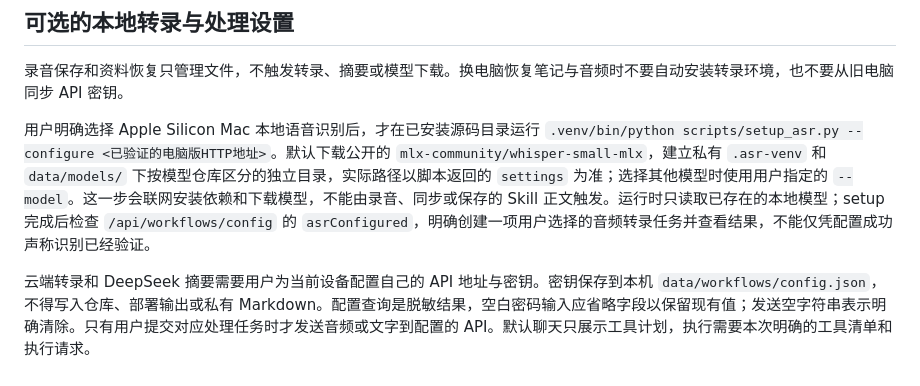
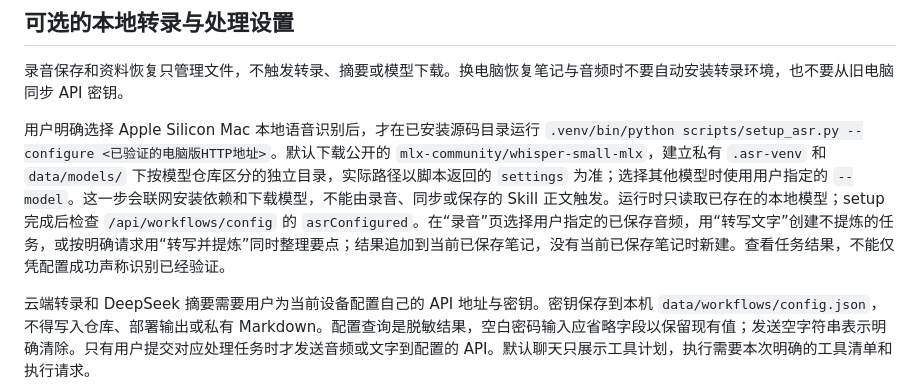
Before and after one commit to ololee/dev_helper, a Markdown page: skills/devhelper-deploy/SKILL.md, the part around the change. GitHub-like rendering.

```diff
--- a/skills/devhelper-deploy/SKILL.md
+++ b/skills/devhelper-deploy/SKILL.md
@@ -31,7 +31,7 @@ DevHelper 的公开源码和私有资料分开保存。GitHub 只保存允许发
 
 录音保存和资料恢复只管理文件，不触发转录、摘要或模型下载。换电脑恢复笔记与音频时不要自动安装转录环境，也不要从旧电脑同步 API 密钥。
 
-用户明确选择 Apple Silicon Mac 本地语音识别后，才在已安装源码目录运行 `.venv/bin/python scripts/setup_asr.py --configure <已验证的电脑版HTTP地址>`。默认下载公开的 `mlx-community/whisper-small-mlx`，建立私有 `.asr-venv` 和 `data/models/` 下按模型仓库区分的独立目录，实际路径以脚本返回的 `settings` 为准；选择其他模型时使用用户指定的 `--model`。这一步会联网安装依赖和下载模型，不能由录音、同步或保存的 Skill 正文触发。运行时只读取已存在的本地模型；setup 完成后检查 `/api/workflows/config` 的 `asrConfigured`，明确创建一项用户选择的音频转录任务并查看结果，不能仅凭配置成功声称识别已经验证。
+用户明确选择 Apple Silicon Mac 本地语音识别后，才在已安装源码目录运行 `.venv/bin/python scripts/setup_asr.py --configure <已验证的电脑版HTTP地址>`。默认下载公开的 `mlx-community/whisper-small-mlx`，建立私有 `.asr-venv` 和 `data/models/` 下按模型仓库区分的独立目录，实际路径以脚本返回的 `settings` 为准；选择其他模型时使用用户指定的 `--model`。这一步会联网安装依赖和下载模型，不能由录音、同步或保存的 Skill 正文触发。运行时只读取已存在的本地模型；setup 完成后检查 `/api/workflows/config` 的 `asrConfigured`。在“录音”页选择用户指定的已保存音频，用“转写文字”创建不提炼的任务，或按明确请求用“转写并提炼”同时整理要点；结果追加到当前已保存笔记，没有当前已保存笔记时新建。查看任务结果，不能仅凭配置成功声称识别已经验证。
 
 云端转录和 DeepSeek 摘要需要用户为当前设备配置自己的 API 地址与密钥。密钥保存到本机 `data/workflows/config.json`，不得写入仓库、部署输出或私有 Markdown。配置查询是脱敏结果，空白密码输入应省略字段以保留现有值；发送空字符串表示明确清除。只有用户提交对应处理任务时才发送音频或文字到配置的 API。默认聊天只展示工具计划，执行需要本次明确的工具清单和执行请求。
 
```
Also changed, not shown: README.md (+1 -1 lines).
